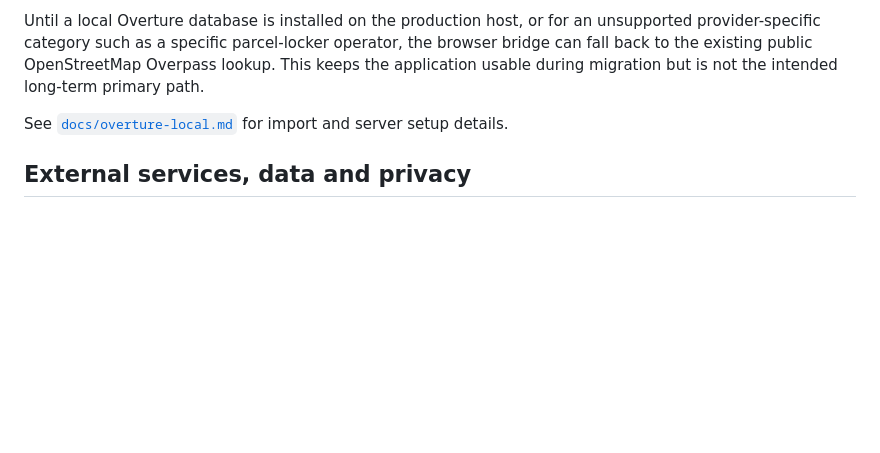
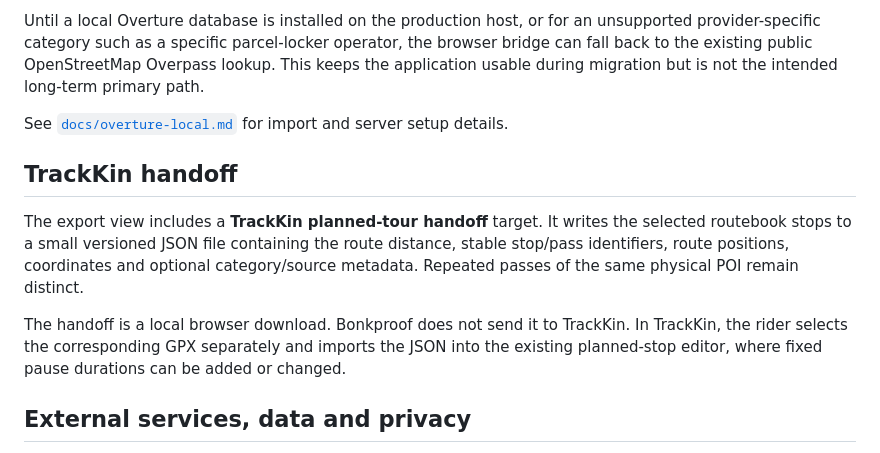
Before and after one commit to iPetrarch/Bonkproof, a Markdown page: README.md, the part around the change. GitHub-like rendering; blank space fills up the shorter version.

Commit message:
Document TrackKin handoff workflow

```diff
--- a/README.md
+++ b/README.md
@@ -49,6 +49,12 @@ Until a local Overture database is installed on the production host, or for an u
 
 See [`docs/overture-local.md`](docs/overture-local.md) for import and server setup details.
 
+## TrackKin handoff
+
+The export view includes a **TrackKin planned-tour handoff** target. It writes the selected routebook stops to a small versioned JSON file containing the route distance, stable stop/pass identifiers, route positions, coordinates and optional category/source metadata. Repeated passes of the same physical POI remain distinct.
+
+The handoff is a local browser download. Bonkproof does not send it to TrackKin. In TrackKin, the rider selects the corresponding GPX separately and imports the JSON into the existing planned-stop editor, where fixed pause durations can be added or changed.
+
 ## External services, data and privacy
 
 Bonkproof parses the selected GPX file locally in the browser. The GPX file itself is not uploaded to a Bonkproof backend.
```
